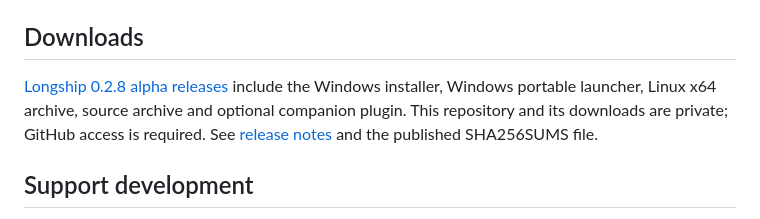
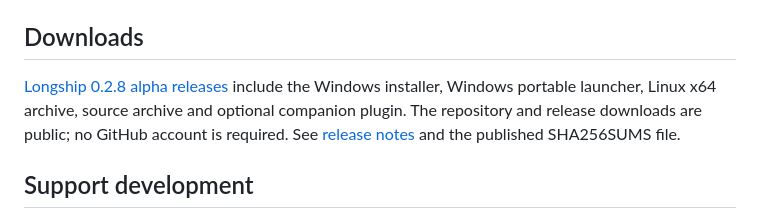
Before and after one commit to jgirardnrg/longship, a Markdown page: README.md, the part around the change. GitHub-like rendering.

Commit message:
Update README for public repository and downloads

```diff
--- a/README.md
+++ b/README.md
@@ -12,7 +12,7 @@
 
 ## Downloads
 
-[Longship 0.2.8 alpha releases](https://github.com/jgirardnrg/longship/releases/tag/v0.2.8) include the Windows installer, Windows portable launcher, Linux x64 archive, source archive and optional companion plugin. This repository and its downloads are private; GitHub access is required. See [release notes](docs/RELEASE-NOTES-0.2.8.md) and the published SHA256SUMS file.
+[Longship 0.2.8 alpha releases](https://github.com/jgirardnrg/longship/releases/tag/v0.2.8) include the Windows installer, Windows portable launcher, Linux x64 archive, source archive and optional companion plugin. The repository and release downloads are public; no GitHub account is required. See [release notes](docs/RELEASE-NOTES-0.2.8.md) and the published SHA256SUMS file.
 
 ## Support development
 
```
